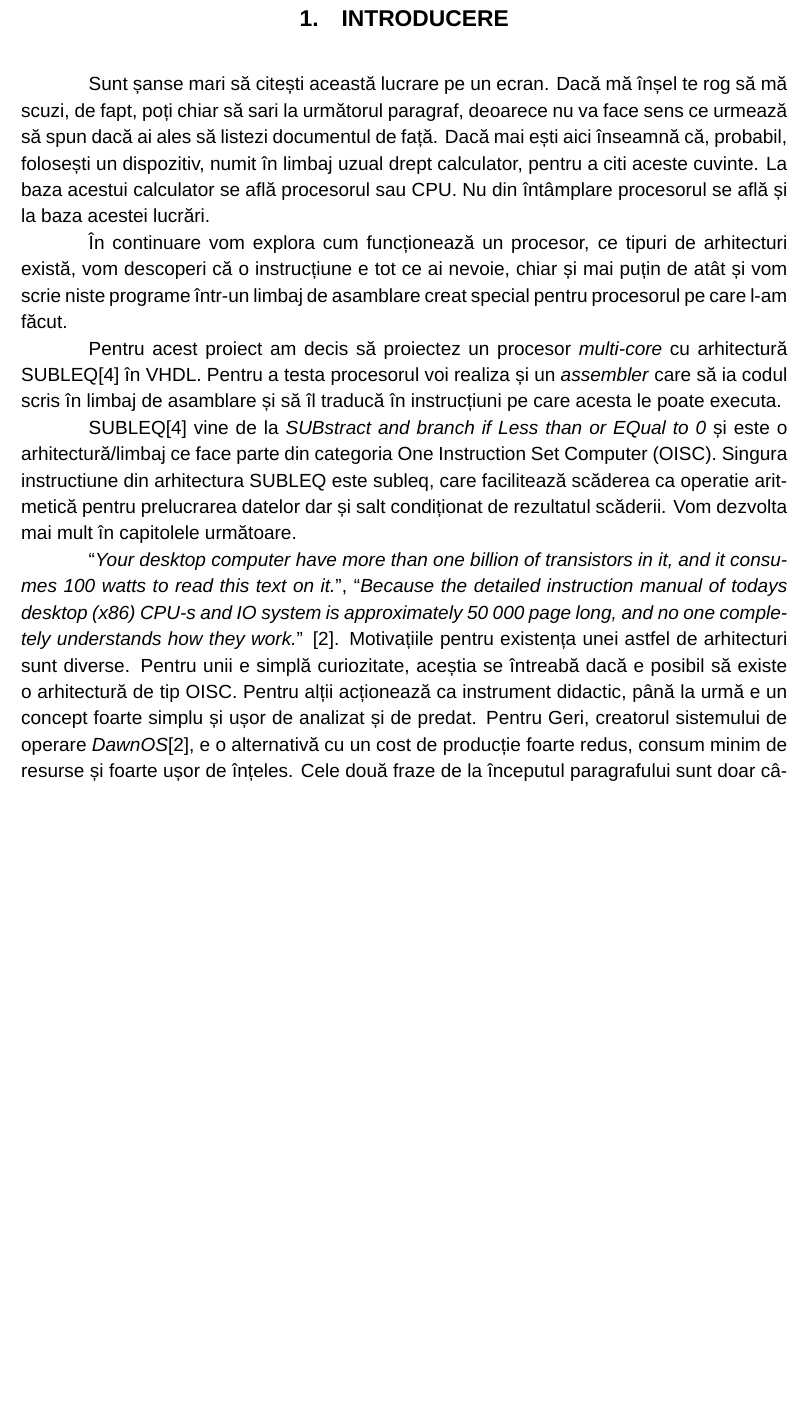
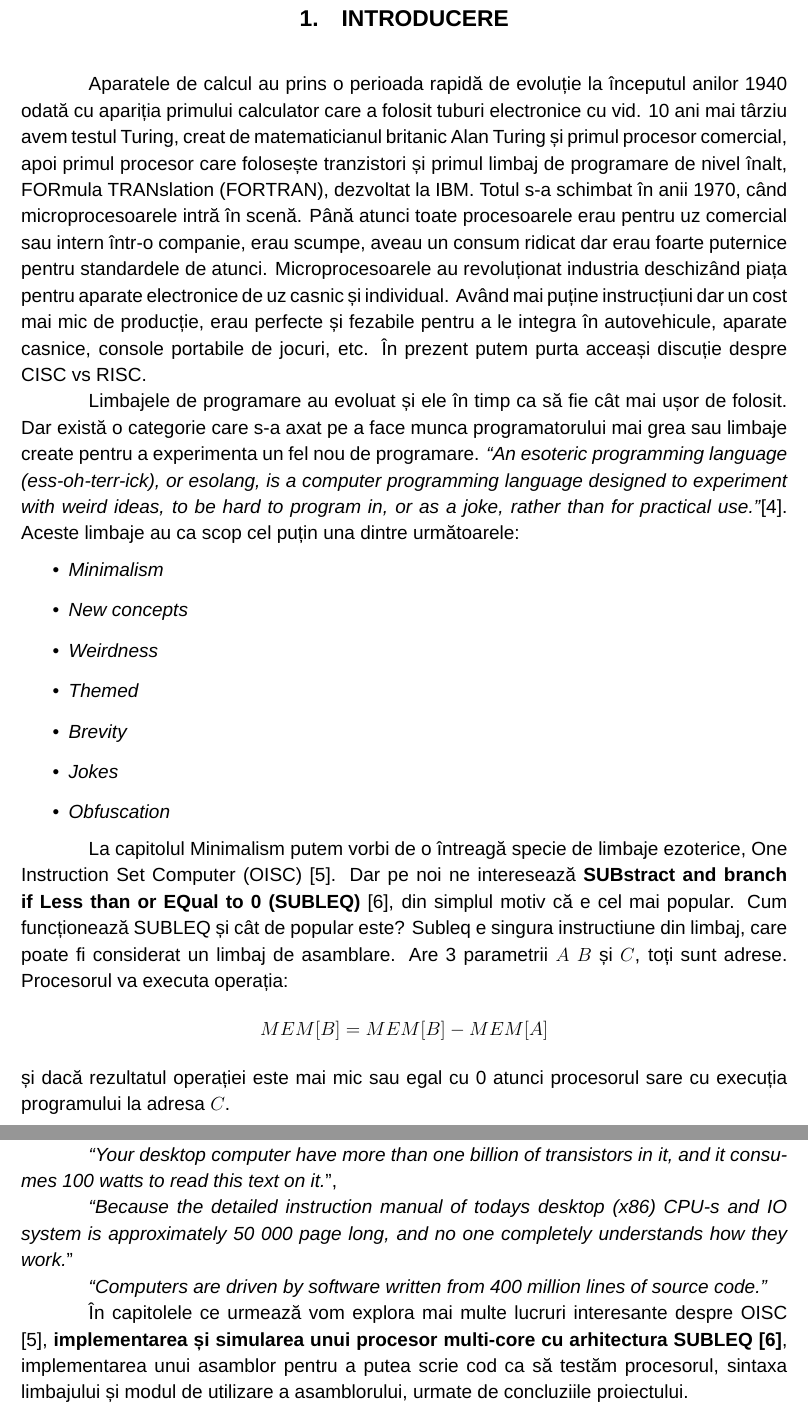
Before and after one commit to daniel1hort/degree-project, a LaTeX thesis (subleq_docs/main.tex, which reads subleq_docs/chapters/intro.tex): part of page 4 of 17 before the commit and two parts of pages 4 and 5 of 18 after it, the two joined at a grey line, cut so that both start at the same text, the shorter picture padded with empty space. Compiled offline with XeLaTeX; a missing font is replaced by an installed copy or a similar font.

Commit message:
better introduction

```diff
--- a/subleq_docs/chapters/intro.tex
+++ b/subleq_docs/chapters/intro.tex
@@ -3,23 +3,39 @@
 
 \begin{document}
 
-Sunt șanse mari să citești această lucrare pe un ecran. Dacă mă înșel te rog să mă scuzi,
-de fapt, poți chiar să sari la următorul paragraf, deoarece nu va face sens ce urmează să spun
-dacă ai ales să listezi documentul de față. Dacă mai ești aici înseamnă că, probabil, folosești un dispozitiv,
-numit în limbaj uzual drept calculator, pentru a citi aceste cuvinte. La baza acestui calculator
-se află procesorul sau \acrshort{cpu}. Nu din întâmplare procesorul se află și la baza acestei
-lucrări.
+Aparatele de calcul au prins o perioada rapidă de evoluție la începutul anilor 1940 odată cu apariția primului
+calculator care a folosit tuburi electronice cu vid. 10 ani mai târziu avem testul Turing, creat de matematicianul
+britanic Alan Turing și primul procesor comercial, apoi primul procesor care folosește tranzistori și primul
+limbaj de programare de nivel înalt, \acrfull{fortran}, dezvoltat la IBM. Totul s-a schimbat în anii 1970, când
+microprocesoarele intră în scenă. Până atunci toate procesoarele erau pentru uz comercial sau intern într-o companie,
+erau scumpe, aveau un consum ridicat dar erau foarte puternice pentru standardele de atunci. Microprocesoarele au
+revoluționat industria deschizând piața pentru aparate electronice de uz casnic și individual. Având mai puține
+instrucțiuni dar un cost mai mic de producție, erau perfecte și fezabile pentru a le integra în autovehicule,
+aparate casnice, console portabile de jocuri, etc. În prezent putem purta acceași discuție despre \acrshort{cisc}
+vs \acrshort{risc}.
 
-În continuare vom explora cum funcționează un procesor, ce tipuri de arhitecturi există,
-vom descoperi că o instrucțiune e tot ce ai nevoie, chiar și mai puțin de atât și vom scrie
-niste programe într-un limbaj de asamblare creat special pentru procesorul pe care l-am făcut.
+Limbajele de programare au evoluat și ele în timp ca să fie cât mai ușor de folosit. Dar există o categorie care
+s-a axat pe a face munca programatorului mai grea sau limbaje create pentru a experimenta un fel nou de programare.
+\emph{``An esoteric programming language (ess-oh-terr-ick), or esolang, is a computer programming language designed to
+experiment with weird ideas, to be hard to program in, or as a joke, rather than for practical use.''}\cite{esolangs}.
+Aceste limbaje au ca scop cel puțin una dintre următoarele:
+\textit{
+\begin{itemize}
+    \item Minimalism
+    \item New concepts
+    \item Weirdness
+    \item Themed
+    \item Brevity
+    \item Jokes
+    \item Obfuscation
+\end{itemize}}
 
-Pentru acest proiect am decis să proiectez un procesor \emph{multi-core} cu arhitectură
-\acrshort{subleq}\cite{subleq} în \acrshort{vhdl}. Pentru a testa procesorul voi realiza și un \emph{assembler}
-care să ia codul scris în limbaj de asamblare și să îl traducă în instrucțiuni pe care
-acesta le poate executa.
+La capitolul Minimalism putem vorbi de o întreagă specie de limbaje ezoterice, \acrfull{oisc} \cite{oisc}. Dar pe noi
+ne interesează \textbf{\acrfull{subleq}} \cite{subleq}, din simplul motiv că e cel mai popular. Cum funcționează
+\acrshort{subleq} și cât de popular este? Subleq e singura instructiune din limbaj, care poate fi considerat un limbaj
+de asamblare. Are 3 parametrii $A$ $B$ și $C$, toți sunt adrese. Procesorul va executa operația:
+\begin{equation*}
+    MEM[B] = MEM[B] - MEM[A]
+\end{equation*}
+și dacă rezultatul operației este mai mic sau egal cu 0 atunci procesorul sare cu execuția programului la adresa $C$.
 
-\acrshort{subleq}\cite{subleq} vine de la \emph{\acrlong{subleq}} și este o arhitectură/limbaj ce face parte
-din categoria \acrfull{oisc}. Singura instructiune din arhitectura \acrshort{subleq} este subleq,
-care facilitează scăderea ca operatie aritmetică pentru prelucrarea datelor dar și salt condiționat
-de rezultatul scăderii. Vom dezvolta mai mult în capitolele următoare.
@@ -26,11 +46,13 @@ de rezultatul scăderii. Vom dezvolta mai mult în capitolele următoare.
+``\emph{Why technologies like Dawn and SUBLEQ are important?}''.
 
-``\emph{Your desktop computer have more than one billion of transistors in it, and it consumes 100 watts to read this text on it.}'',
-``\emph{Because the detailed instruction manual of todays desktop (x86) CPU-s and IO system is approximately 50 000 page long, and no one completely understands how they work.}''
-\cite{dawn}. Motivațiile pentru existența unei astfel de arhitecturi sunt diverse. Pentru unii e simplă curiozitate,
-aceștia se întreabă dacă e posibil să existe o arhitectură de tip \acrshort{oisc}. Pentru alții acționează ca
-instrument didactic, până la urmă e un concept foarte simplu și ușor de analizat și de predat. Pentru Geri,
-creatorul sistemului de operare \emph{DawnOS}\cite{dawn}, e o alternativă cu un cost de producție foarte redus,
-consum minim de resurse și foarte ușor de înțeles. Cele două fraze de la începutul paragrafului sunt doar câteva
-din răspunsurile lui Geri la întrebarea: ``\emph{Why technologies like Dawn and SUBLEQ are important?}''
+\emph{``Your desktop computer have more than one billion of transistors in it, and it consumes 100 watts to read this text on it.}'',
+
+\emph{``Because the detailed instruction manual of todays desktop (x86) CPU-s and IO system is approximately 50 000 page long, and no one completely understands how they work.}''
+
+\emph{``Computers are driven by software written from 400 million lines of source code.''}
+
+În capitolele ce urmează vom explora mai multe lucruri interesante despre \acrshort{oisc} \cite{oisc}, \textbf{implementarea și
+simularea unui procesor multi-core cu arhitectura \acrshort{subleq} \cite{subleq}}, implementarea unui asamblor pentru a putea
+scrie cod ca să testăm procesorul, sintaxa limbajului și modul de utilizare a asamblorului, urmate de concluziile proiectului.
 
 \end{document}
--- a/subleq_docs/main.tex
+++ b/subleq_docs/main.tex
@@ -17,6 +17,7 @@
 \newacronym{fpga}{FPGA}{Field-Programmable Gate Array}
 \newacronym{spi}{SPI}{Serial Peripheral Interface}
 \newacronym{vi}{VI}{Valid-Invalid}
+\newacronym{fortran}{FORTRAN}{FORmula TRANslation}
 
 \title{Proiectarea și simularea unui procesor multi-core cu arhitectură SUBLEQ}
 \author{\large\bfseries
```
Also changed, not shown: subleq_docs/chapters/others.tex (+1 -1 lines), subleq_docs/refs.bib (+16 -0 lines), subleq_docs/chapters/intro.tex (4 more changed lines).
